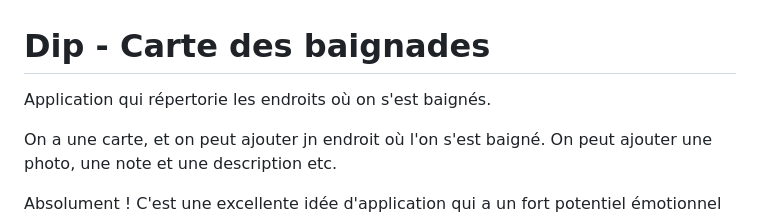
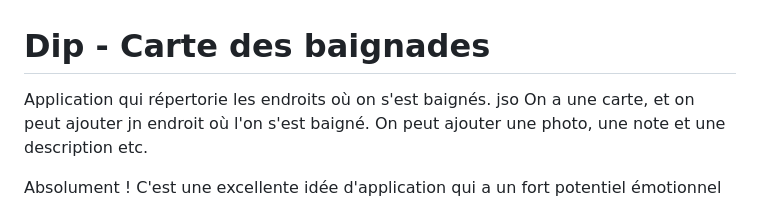
Before and after one commit to antoskuu/Dip, a Markdown page: README.md, the part around the change. Rendered like a GitHub page.

```diff
--- a/README.md
+++ b/README.md
@@ -1,7 +1,7 @@
 # Dip - Carte des baignades
 
 Application qui répertorie les endroits où on s'est baignés.
-
+jso
 On a une carte, et on peut ajouter jn endroit où l'on s'est baigné. On peut ajouter une photo, une note et une description etc.
 
 
```
